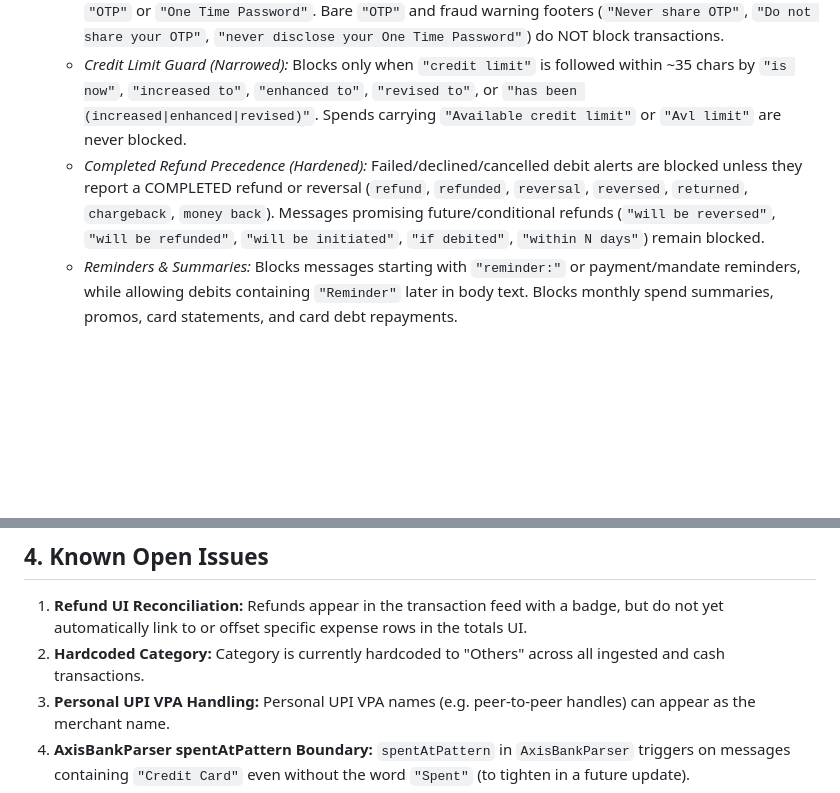
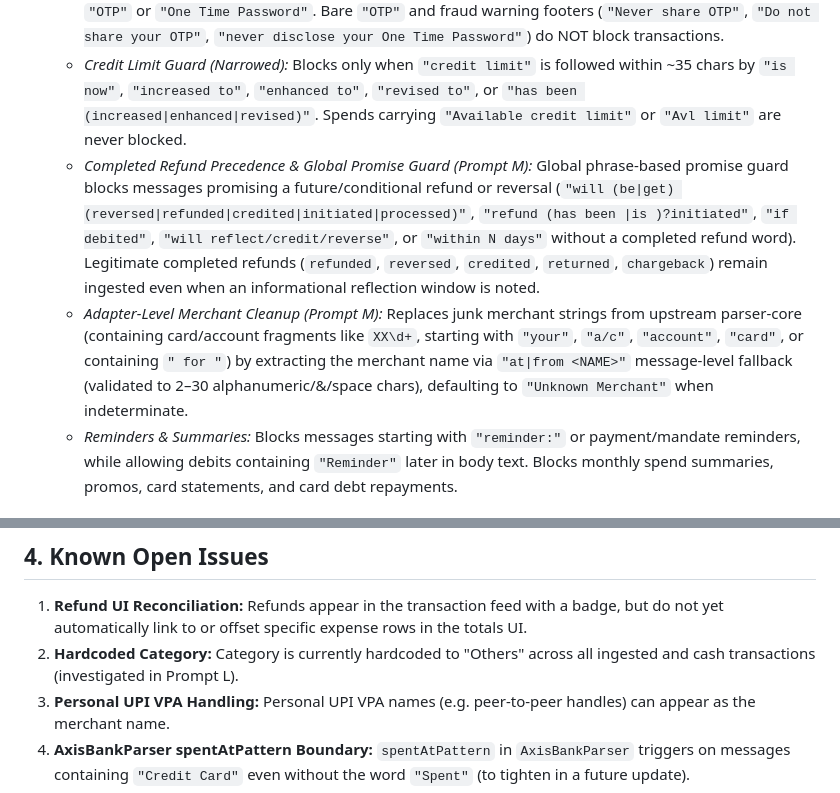
Before and after one commit to nikhil-bhere-pm/autoflow, a Markdown page: STATE.md, 2 parts joined by grey strips. GitHub-like rendering; blank space fills up the shorter version.

Commit message:
docs: document global refund promise guard and adapter merchant cleanup in STATE.md

```diff
--- a/STATE.md
+++ b/STATE.md
@@ -10,7 +10,8 @@
 - **Phase 4 (Ingestion Safety Guards & Hardening):** Conservative phrase-based guard (`isNonTransactionMessage`) in `AutoFlowParserAdapter` and `SmsMessageProcessor` rejecting non-transaction alerts while protecting legitimate spends:
   - *OTP Guard (Narrowed & Hardened):* Blocks only when an explicit OTP phrase is present (`"is the OTP"`, `"OTP is"`, `"OTP for ... is"`, `"verification code"`) or a 4–8 digit code appears within ~30 chars of `"OTP"` or `"One Time Password"`. Bare `"OTP"` and fraud warning footers (`"Never share OTP"`, `"Do not share your OTP"`, `"never disclose your One Time Password"`) do NOT block transactions.
   - *Credit Limit Guard (Narrowed):* Blocks only when `"credit limit"` is followed within ~35 chars by `"is now"`, `"increased to"`, `"enhanced to"`, `"revised to"`, or `"has been (increased|enhanced|revised)"`. Spends carrying `"Available credit limit"` or `"Avl limit"` are never blocked.
-  - *Completed Refund Precedence (Hardened):* Failed/declined/cancelled debit alerts are blocked unless they report a COMPLETED refund or reversal (`refund`, `refunded`, `reversal`, `reversed`, `returned`, `chargeback`, `money back`). Messages promising future/conditional refunds (`"will be reversed"`, `"will be refunded"`, `"will be initiated"`, `"if debited"`, `"within N days"`) remain blocked.
+  - *Completed Refund Precedence & Global Promise Guard (Prompt M):* Global phrase-based promise guard blocks messages promising a future/conditional refund or reversal (`"will (be|get) (reversed|refunded|credited|initiated|processed)"`, `"refund (has been |is )?initiated"`, `"if debited"`, `"will reflect/credit/reverse"`, or `"within N days"` without a completed refund word). Legitimate completed refunds (`refunded`, `reversed`, `credited`, `returned`, `chargeback`) remain ingested even when an informational reflection window is noted.
+  - *Adapter-Level Merchant Cleanup (Prompt M):* Replaces junk merchant strings from upstream parser-core (containing card/account fragments like `XX\d+`, starting with `"your"`, `"a/c"`, `"account"`, `"card"`, or containing `" for "`) by extracting the merchant name via `"at|from <NAME>"` message-level fallback (validated to 2–30 alphanumeric/&/space chars), defaulting to `"Unknown Merchant"` when indeterminate.
   - *Reminders & Summaries:* Blocks messages starting with `"reminder:"` or payment/mandate reminders, while allowing debits containing `"Reminder"` later in body text. Blocks monthly spend summaries, promos, card statements, and card debt repayments.
 
 ## 2. Money & Privacy Rules
@@ -33,7 +34,7 @@
 ## 4. Known Open Issues
 
 1. **Refund UI Reconciliation:** Refunds appear in the transaction feed with a badge, but do not yet automatically link to or offset specific expense rows in the totals UI.
-2. **Hardcoded Category:** Category is currently hardcoded to "Others" across all ingested and cash transactions.
+2. **Hardcoded Category:** Category is currently hardcoded to "Others" across all ingested and cash transactions (investigated in Prompt L).
 3. **Personal UPI VPA Handling:** Personal UPI VPA names (e.g. peer-to-peer handles) can appear as the merchant name.
 4. **AxisBankParser spentAtPattern Boundary:** `spentAtPattern` in `AxisBankParser` triggers on messages containing `"Credit Card"` even without the word `"Spent"` (to tighten in a future update).
 5. **OutOfScope Commit 6e8ee14:** An `extractReference` modification in commit `6e8ee14` was outside its originally requested scope.
```
